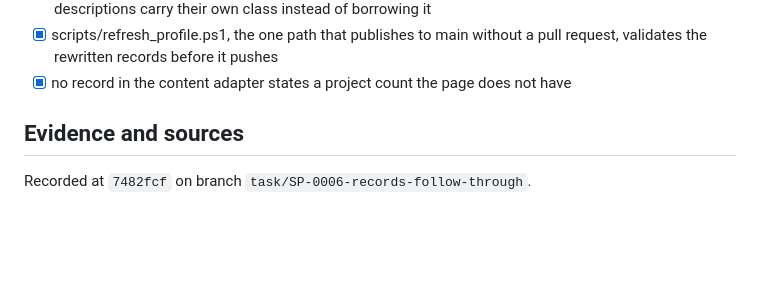
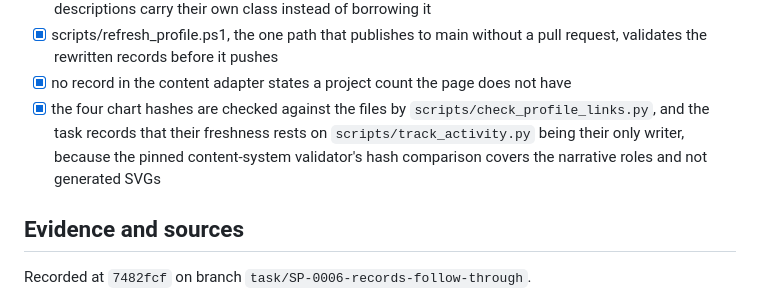
Before and after one commit to Pukujan/stylish-profile, a Markdown page: tasks/TASK-SP-0006-records-follow-through.md, the part around one of its changes. GitHub-like rendering; blank space fills up the shorter version.

```diff
--- a/tasks/TASK-SP-0006-records-follow-through.md
+++ b/tasks/TASK-SP-0006-records-follow-through.md
@@ -69,6 +69,7 @@ transcripts - fail a check instead of quietly going stale.
 - [x] every paragraph the tour page marks as a transcript is the clip's own words, and the four project descriptions carry their own class instead of borrowing it
 - [x] scripts/refresh_profile.ps1, the one path that publishes to main without a pull request, validates the rewritten records before it pushes
 - [x] no record in the content adapter states a project count the page does not have
+- [x] the four chart hashes are checked against the files by `scripts/check_profile_links.py`, and the task records that their freshness rests on `scripts/track_activity.py` being their only writer, because the pinned content-system validator's hash comparison covers the narrative roles and not generated SVGs
 
 ## Evidence and sources
 
```
Also changed, not shown: other parts of tasks/TASK-SP-0006-records-follow-through.md (+1 -1 lines), PROJECT.md (+1 -1 lines), docs/CONTINUITY_INDEX.md (+1 -1 lines).
